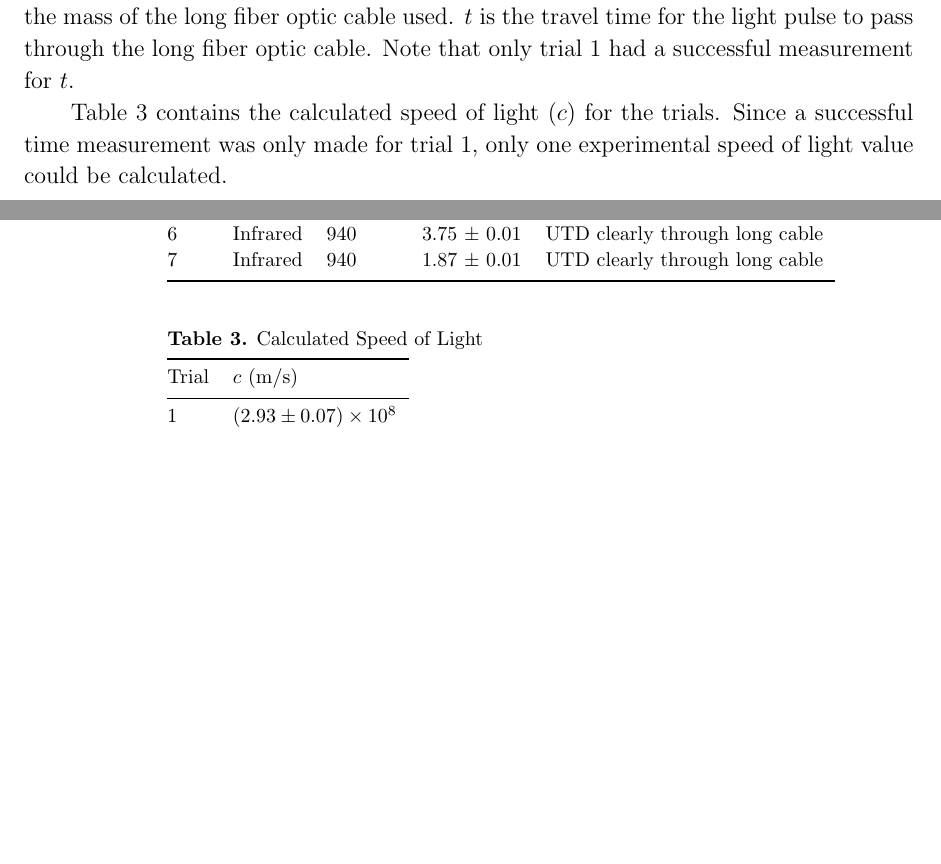
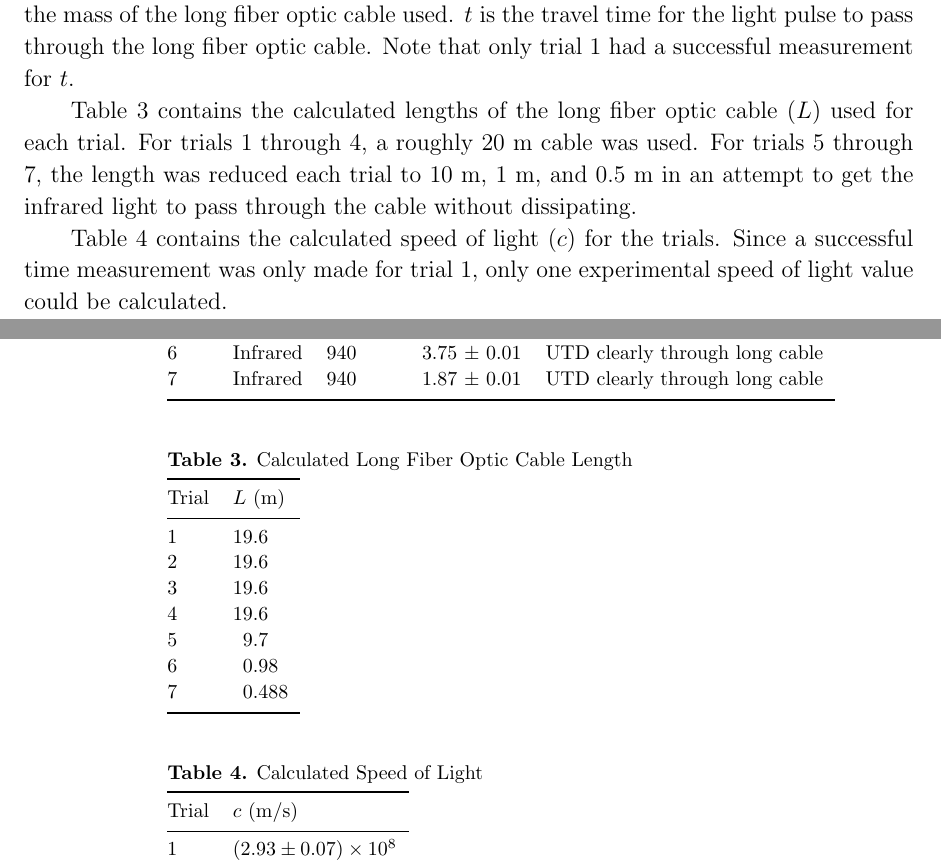
Before and after one commit to VinEdw/latex-physics-reports, a LaTeX paper (fiber-optic-project/fiber-optic-report.tex): two parts of pages 6 and 7 of 10, joined at a grey line, cut so that both start at the same text, the shorter picture padded with empty space. Compiled offline with pdfLaTeX.

Commit message:
long cable length table added for convenience

```diff
--- a/fiber-optic-project/fiber-optic-report.tex
+++ b/fiber-optic-project/fiber-optic-report.tex
@@ -415,6 +415,29 @@ Note: UTD means ``unable to detect''
 \br
 \end{tabular}\end{indented}\end{table}
 
+Table \ref{tab:long_fiber_lengths} contains the calculated lengths of the long fiber optic cable ($L$) used for each trial.
+For trials 1 through 4, a roughly 20 m cable was used.
+For trials 5 through 7, the length was reduced each trial to 10 m, 1 m, and 0.5 m in an attempt to get the infrared light to pass through the cable without dissipating.
+
+\begin{table}[htbp]
+\caption{\label{tab:long_fiber_lengths}
+Calculated Long Fiber Optic Cable Length
+}
+\begin{indented}\lineup\item[]\begin{tabular}{@{}ll}
+\br
+  Trial & $L$ (m) \\
+\mr
+  1     &  19.6 \\
+  2     &  19.6 \\
+  3     &  19.6 \\
+  4     &  19.6 \\
+  5     & \09.7 \\
+  6     & \00.98 \\
+  7     & \00.488 \\
+\br
+\end{tabular}\end{indented}\end{table}
+
+
 Table \ref{tab:speed_of_light} contains the calculated speed of light ($c$) for the trials.
 Since a successful time measurement was only made for trial 1, only one experimental speed of light value could be calculated.
 
```
Also changed, not shown: fiber-optic-project/fiber-optic-report.pdf.
